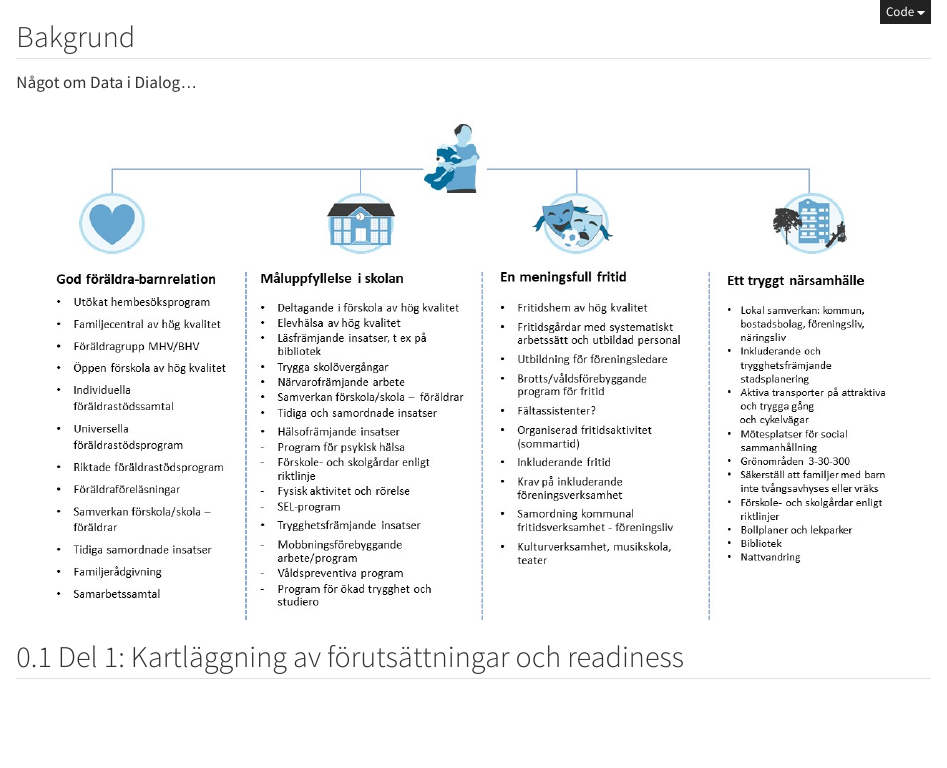
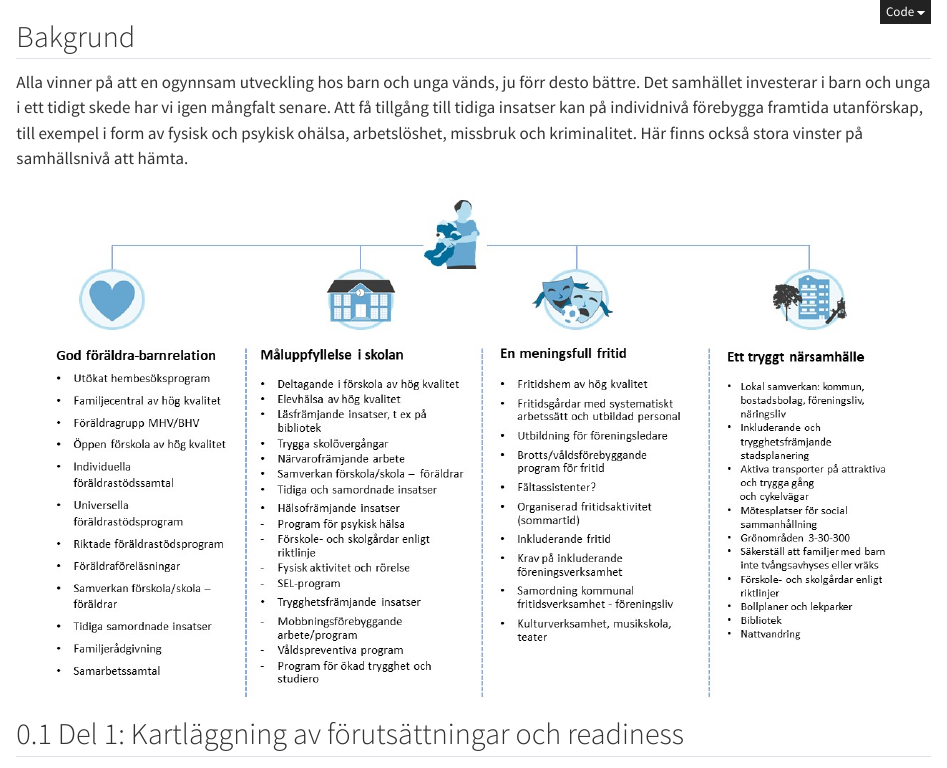
Before and after one commit to pgmj/DIDsteg2, a Quarto document (index.qmd): the page in a window 1100 px wide, from its top. Rendered offline with R 4.5, knitr and Pandoc in place of Quarto, with nearby package versions.

Commit message:
Uppdateringar från LST

```diff
--- a/index.qmd
+++ b/index.qmd
@@ -8,7 +8,7 @@ format:
 
 ## Bakgrund {.unnumbered}
 
-Något om Data i Dialog...
+Alla vinner på att en ogynnsam utveckling hos barn och unga vänds, ju förr desto bättre. Det samhället investerar i barn och unga i ett tidigt skede har vi igen mångfalt senare. Att få tillgång till tidiga insatser kan på individnivå förebygga framtida utanförskap, till exempel i form av fysisk och psykisk ohälsa, arbetslöshet, missbruk och kriminalitet. Här finns också stora vinster på samhällsnivå att hämta.
 
 ![](/basutbud_bild.jpg)
 
```
Also changed, not shown: skola.qmd (+1 -0 lines).
